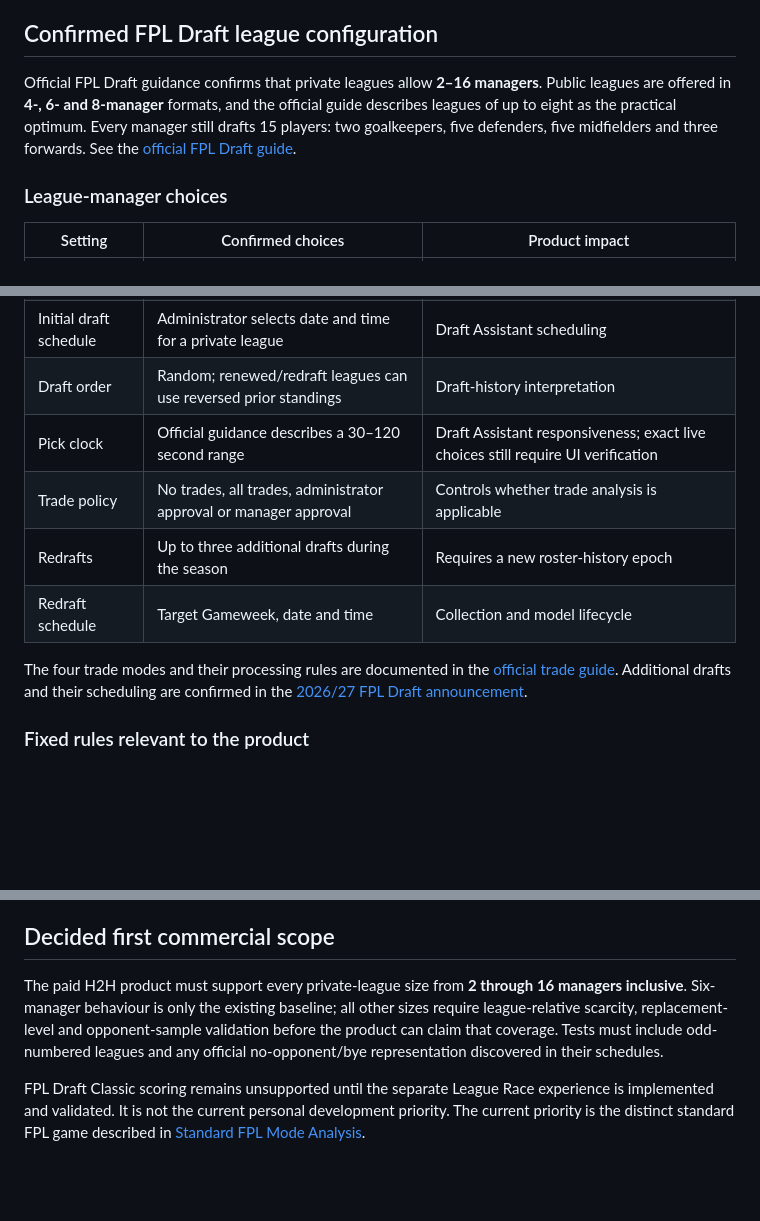
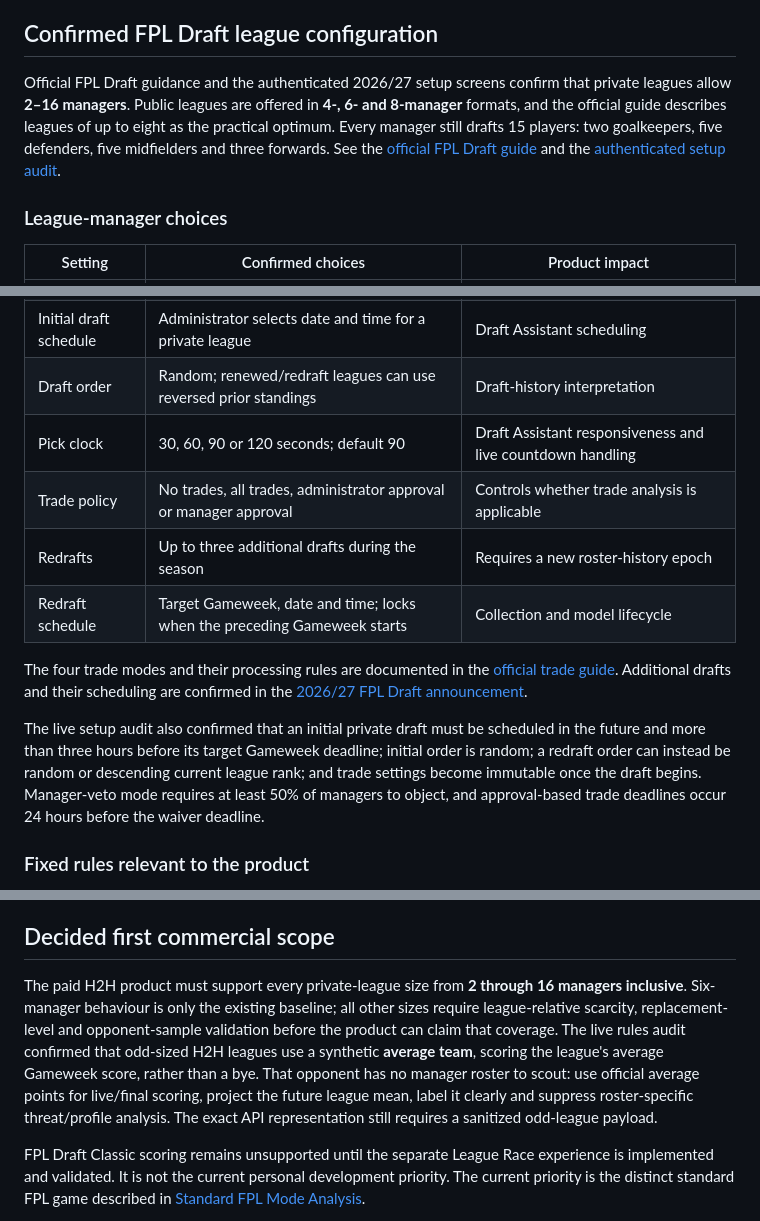
Before and after one commit to ThatsIvore/draft_toolkit, a Markdown page: docs/COMMERCIAL_FEASIBILITY.md, 3 parts joined by grey strips. Rendered like a GitHub page; blank space fills up the shorter version.

Commit message:
Document authenticated FPL Draft setup audit (#51)
Record current Draft configuration, transaction, redraft, and odd-sized H2H average-team findings.

```diff
--- a/docs/COMMERCIAL_FEASIBILITY.md
+++ b/docs/COMMERCIAL_FEASIBILITY.md
@@ -135,7 +135,7 @@ For a paid release, the designs should also avoid deliberately reproducing a clu
 
 ## Confirmed FPL Draft league configuration
 
-Official FPL Draft guidance confirms that private leagues allow **2–16 managers**. Public leagues are offered in **4-, 6- and 8-manager** formats, and the official guide describes leagues of up to eight as the practical optimum. Every manager still drafts 15 players: two goalkeepers, five defenders, five midfielders and three forwards. See the [official FPL Draft guide](https://www.premierleague.com/en/news/1245444/fpl-draft-what-you-need-to-know).
+Official FPL Draft guidance and the authenticated 2026/27 setup screens confirm that private leagues allow **2–16 managers**. Public leagues are offered in **4-, 6- and 8-manager** formats, and the official guide describes leagues of up to eight as the practical optimum. Every manager still drafts 15 players: two goalkeepers, five defenders, five midfielders and three forwards. See the [official FPL Draft guide](https://www.premierleague.com/en/news/1245444/fpl-draft-what-you-need-to-know) and the [authenticated setup audit](FPL_DRAFT_LIVE_SETUP_AUDIT.md).
 
 ### League-manager choices
 
@@ -145,12 +145,14 @@ Official FPL Draft guidance confirms that private leagues allow **2–16 manager
 | Scoring mode | Classic or Head-to-Head | Changes or removes opponent-specific features |
 | Initial draft schedule | Administrator selects date and time for a private league | Draft Assistant scheduling |
 | Draft order | Random; renewed/redraft leagues can use reversed prior standings | Draft-history interpretation |
-| Pick clock | Official guidance describes a 30–120 second range | Draft Assistant responsiveness; exact live choices still require UI verification |
+| Pick clock | 30, 60, 90 or 120 seconds; default 90 | Draft Assistant responsiveness and live countdown handling |
 | Trade policy | No trades, all trades, administrator approval or manager approval | Controls whether trade analysis is applicable |
 | Redrafts | Up to three additional drafts during the season | Requires a new roster-history epoch |
-| Redraft schedule | Target Gameweek, date and time | Collection and model lifecycle |
+| Redraft schedule | Target Gameweek, date and time; locks when the preceding Gameweek starts | Collection and model lifecycle |
 
 The four trade modes and their processing rules are documented in the [official trade guide](https://www.premierleague.com/en/news/1245445). Additional drafts and their scheduling are confirmed in the [2026/27 FPL Draft announcement](https://www.premierleague.com/en/news/4683615/fpl-draft-is-live-for-202627-register-now).
+
+The live setup audit also confirmed that an initial private draft must be scheduled in the future and more than three hours before its target Gameweek deadline; initial order is random; a redraft order can instead be random or descending current league rank; and trade settings become immutable once the draft begins. Manager-veto mode requires at least 50% of managers to object, and approval-based trade deadlines occur 24 hours before the waiver deadline.
 
 ### Fixed rules relevant to the product
 
@@ -262,7 +264,7 @@ A redraft changes league ownership without resetting the season standings. The c
 
 ## Decided first commercial scope
 
-The paid H2H product must support every private-league size from **2 through 16 managers inclusive**. Six-manager behaviour is only the existing baseline; all other sizes require league-relative scarcity, replacement-level and opponent-sample validation before the product can claim that coverage. Tests must include odd-numbered leagues and any official no-opponent/bye representation discovered in their schedules.
+The paid H2H product must support every private-league size from **2 through 16 managers inclusive**. Six-manager behaviour is only the existing baseline; all other sizes require league-relative scarcity, replacement-level and opponent-sample validation before the product can claim that coverage. The live rules audit confirmed that odd-sized H2H leagues use a synthetic **average team**, scoring the league's average Gameweek score, rather than a bye. That opponent has no manager roster to scout: use official average points for live/final scoring, project the future league mean, label it clearly and suppress roster-specific threat/profile analysis. The exact API representation still requires a sanitized odd-league payload.
 
 FPL Draft Classic scoring remains unsupported until the separate League Race experience is implemented and validated. It is not the current personal development priority. The current priority is the distinct standard FPL game described in [Standard FPL Mode Analysis](STANDARD_FPL_MODE_ANALYSIS.md).
 
```
Also changed, not shown: other parts of docs/COMMERCIAL_FEASIBILITY.md (+1 -1 lines), docs/FPL_DRAFT_LIVE_SETUP_AUDIT.md (added, +75 -0 lines).
